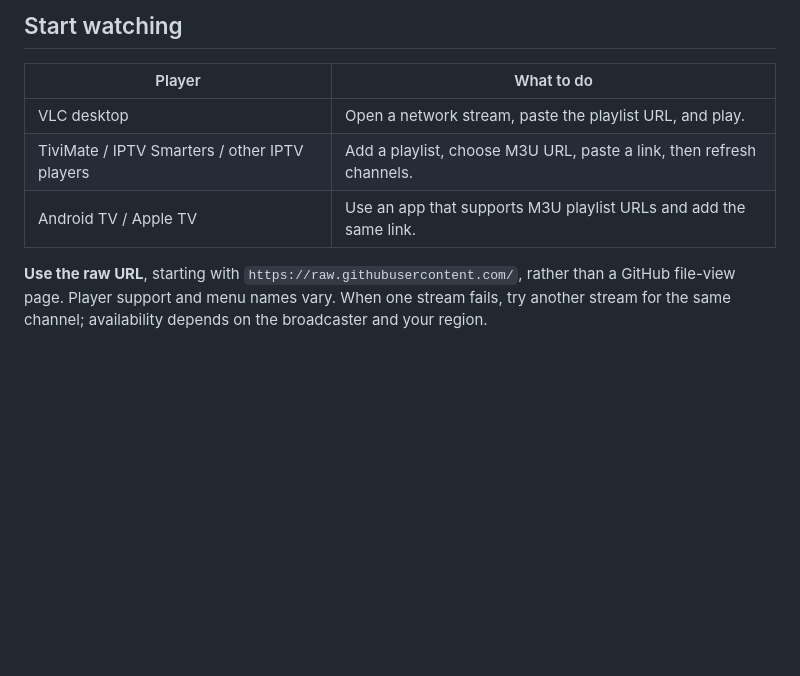
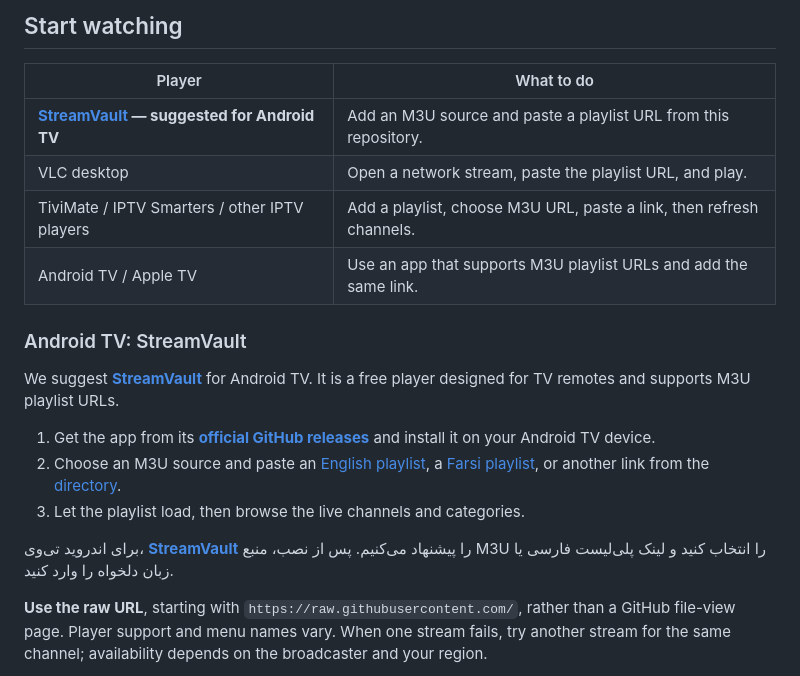
Before and after one commit to IMAN-Py/iptv-farsi, a Markdown page: README.md, the part around the change. Rendered like a GitHub page; blank space fills up the shorter version.

Commit message:
Recommend StreamVault for Android TV with M3U setup steps

```diff
--- a/README.md
+++ b/README.md
@@ -119,9 +119,20 @@ Category lists contain channels tagged with that category by the source. A sport
 
 | Player | What to do |
 | --- | --- |
+| **[StreamVault](https://github.com/Davidona/StreamVault-IPTV) — suggested for Android TV** | Add an M3U source and paste a playlist URL from this repository. |
 | VLC desktop | Open a network stream, paste the playlist URL, and play. |
 | TiviMate / IPTV Smarters / other IPTV players | Add a playlist, choose M3U URL, paste a link, then refresh channels. |
 | Android TV / Apple TV | Use an app that supports M3U playlist URLs and add the same link. |
+
+### Android TV: StreamVault
+
+We suggest **[StreamVault](https://github.com/Davidona/StreamVault-IPTV)** for Android TV. It is a free player designed for TV remotes and supports M3U playlist URLs.
+
+1. Get the app from its **[official GitHub releases](https://github.com/Davidona/StreamVault-IPTV/releases/latest)** and install it on your Android TV device.
+2. Choose an M3U source and paste an [English playlist](playlists/eng/README.md), a [Farsi playlist](playlists/fas/README.md), or another link from the [directory](DIRECTORY.md).
+3. Let the playlist load, then browse the live channels and categories.
+
+برای اندروید تی‌وی، **[StreamVault](https://github.com/Davidona/StreamVault-IPTV)** را پیشنهاد می‌کنیم. پس از نصب، منبع M3U را انتخاب کنید و لینک پلی‌لیست فارسی یا زبان دلخواه را وارد کنید.
 
 **Use the raw URL**, starting with `https://raw.githubusercontent.com/`, rather than a GitHub file-view page. Player support and menu names vary. When one stream fails, try another stream for the same channel; availability depends on the broadcaster and your region.
 
```
Also changed, not shown: FAQ.md (+4 -0 lines).
